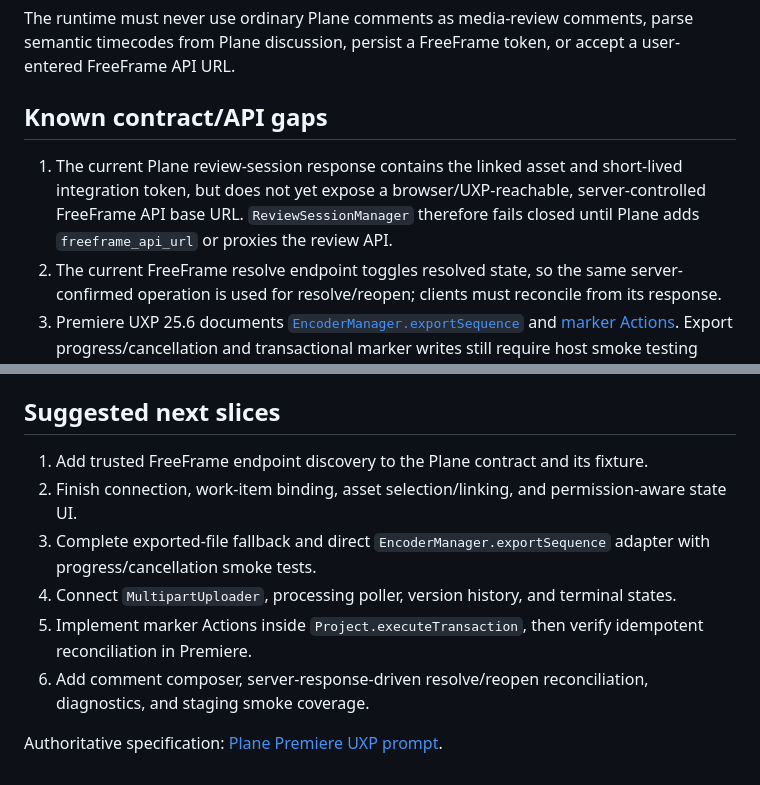
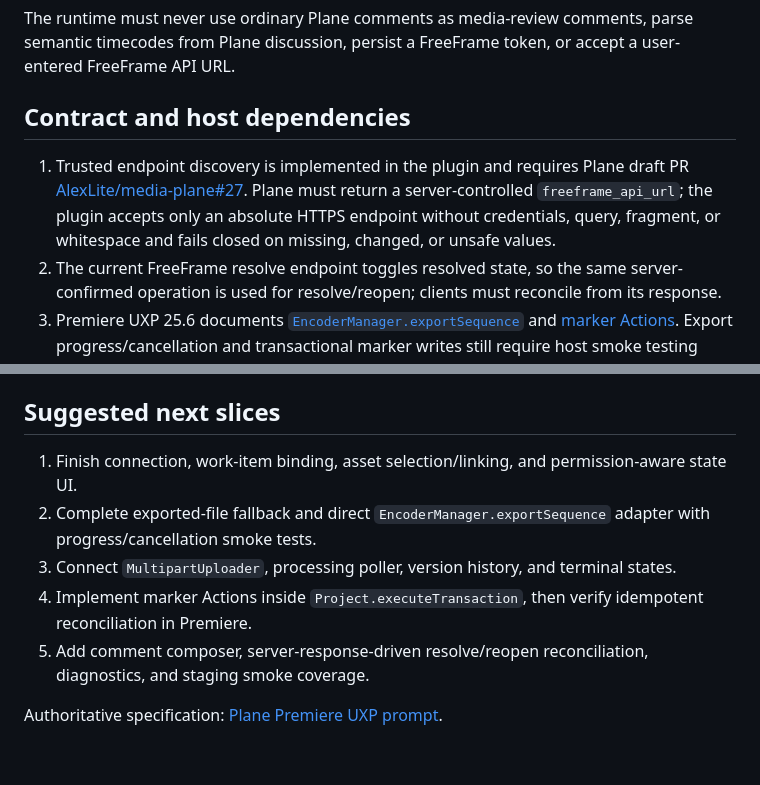
Before and after one commit to AlexLite/media-plane-2-premiere-pro, a Markdown page: README.md, 2 parts joined by grey strips. Drawn GitHub-style.

Commit message:
Document trusted endpoint dependency and next slices

```diff
--- a/README.md
+++ b/README.md
@@ -17,9 +17,9 @@ This branch intentionally replaces the original Plane-comments-only prototype. I
 
 The runtime must never use ordinary Plane comments as media-review comments, parse semantic timecodes from Plane discussion, persist a FreeFrame token, or accept a user-entered FreeFrame API URL.
 
-## Known contract/API gaps
+## Contract and host dependencies
 
-1. The current Plane review-session response contains the linked asset and short-lived integration token, but does not yet expose a browser/UXP-reachable, server-controlled FreeFrame API base URL. `ReviewSessionManager` therefore fails closed until Plane adds `freeframe_api_url` or proxies the review API.
+1. Trusted endpoint discovery is implemented in the plugin and requires Plane draft PR [AlexLite/media-plane#27](https://github.com/AlexLite/media-plane/pull/27). Plane must return a server-controlled `freeframe_api_url`; the plugin accepts only an absolute HTTPS endpoint without credentials, query, fragment, or whitespace and fails closed on missing, changed, or unsafe values.
 2. The current FreeFrame resolve endpoint toggles resolved state, so the same server-confirmed operation is used for resolve/reopen; clients must reconcile from its response.
 3. Premiere UXP 25.6 documents [`EncoderManager.exportSequence`](https://developer.adobe.com/premiere-pro/uxp/ppro-reference/classes/encodermanager) and [marker Actions](https://developer.adobe.com/premiere-pro/uxp/ppro-reference/classes/markers). Export progress/cancellation and transactional marker writes still require host smoke testing before the adapters are completed.
 4. Direct export should remain the target path. Selecting an already exported file is the compatibility fallback.
@@ -39,11 +39,10 @@ To load locally, run the build, add this repository folder in UXP Developer Tool
 
 ## Suggested next slices
 
-1. Add trusted FreeFrame endpoint discovery to the Plane contract and its fixture.
-2. Finish connection, work-item binding, asset selection/linking, and permission-aware state UI.
-3. Complete exported-file fallback and direct `EncoderManager.exportSequence` adapter with progress/cancellation smoke tests.
-4. Connect `MultipartUploader`, processing poller, version history, and terminal states.
-5. Implement marker Actions inside `Project.executeTransaction`, then verify idempotent reconciliation in Premiere.
-6. Add comment composer, server-response-driven resolve/reopen reconciliation, diagnostics, and staging smoke coverage.
+1. Finish connection, work-item binding, asset selection/linking, and permission-aware state UI.
+2. Complete exported-file fallback and direct `EncoderManager.exportSequence` adapter with progress/cancellation smoke tests.
+3. Connect `MultipartUploader`, processing poller, version history, and terminal states.
+4. Implement marker Actions inside `Project.executeTransaction`, then verify idempotent reconciliation in Premiere.
+5. Add comment composer, server-response-driven resolve/reopen reconciliation, diagnostics, and staging smoke coverage.
 
 Authoritative specification: [Plane Premiere UXP prompt](https://github.com/AlexLite/media-plane/blob/integration/freeframe-review/docs/uxp-premiere-agent-prompt.md).
```
